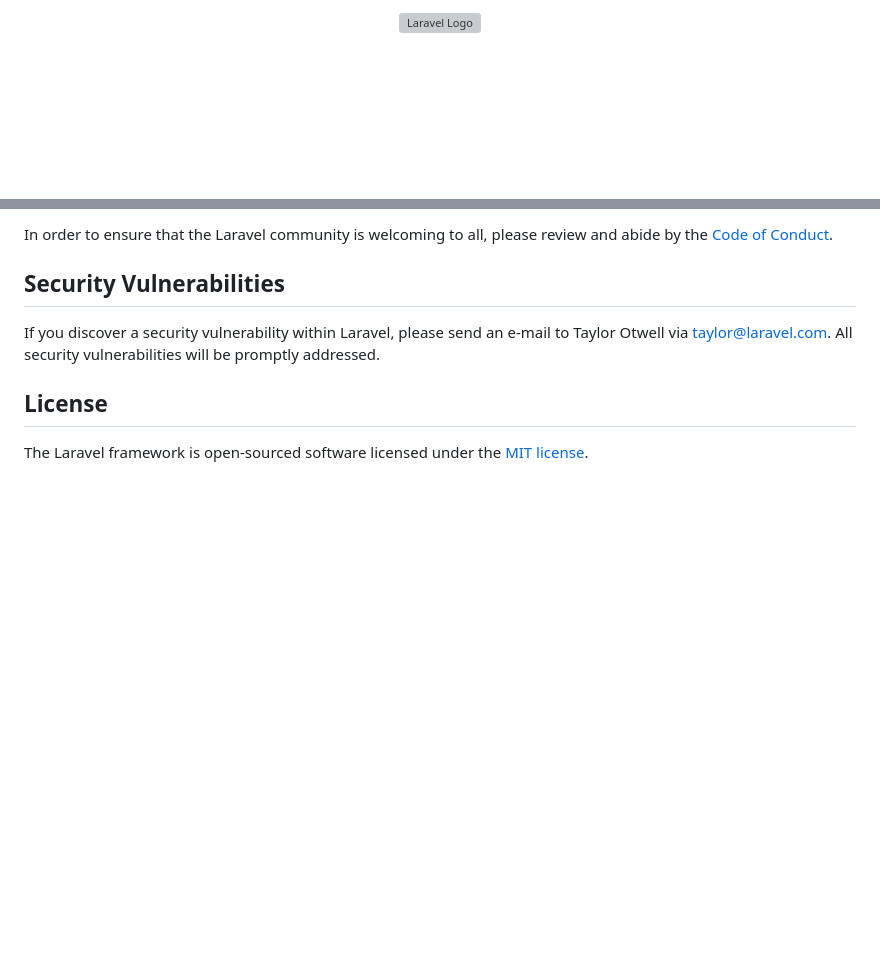
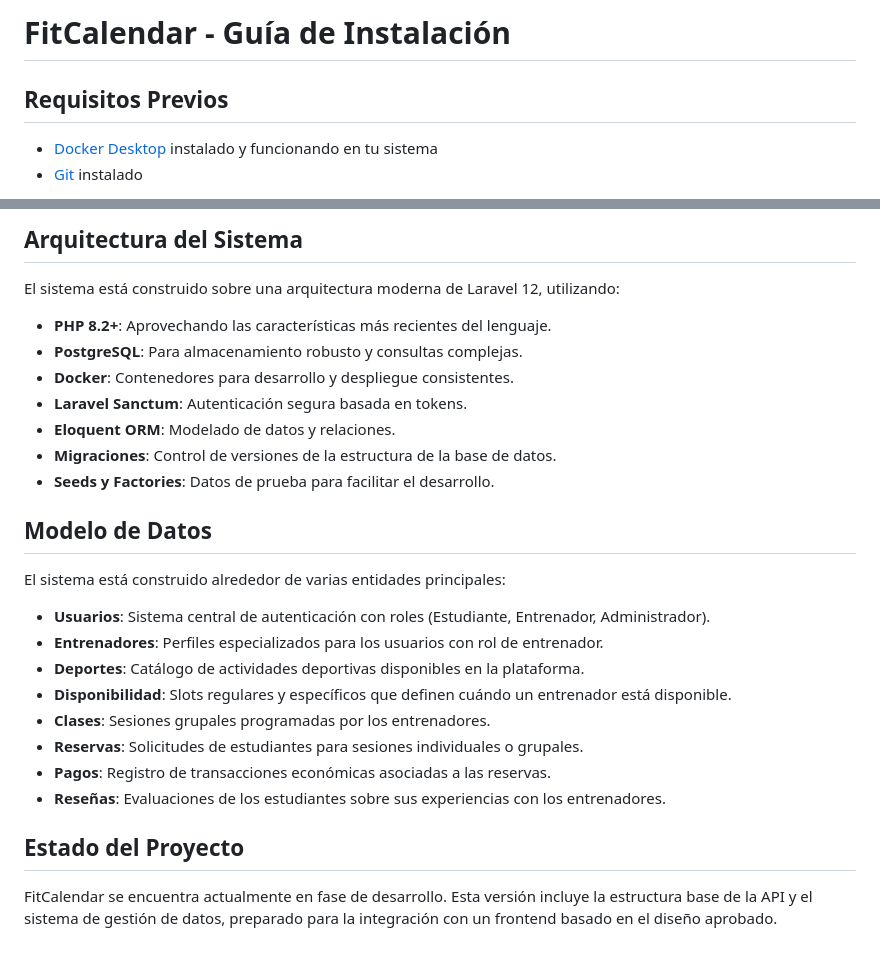
Before and after one commit to flpmarin/FitCalendar_BackEnd_Laravel, a Markdown page: README.md, 2 parts joined by grey strips. GitHub-like rendering; blank space fills up the shorter version; grey boxes are pictures that could not be loaded.

```diff
--- a/README.md
+++ b/README.md
@@ -1,2 +1,5 @@
-<p align="center"><a href="https://laravel.com" target="_blank"><img src="https://raw.githubusercontent.com/laravel/art/master/logo-lockup/5%20SVG/2%20CMYK/1%20Full%20Color/laravel-logolockup-cmyk-red.svg" width="400" alt="Laravel Logo"></a></p>
+# FitCalendar - Guía de Instalación
+## Requisitos Previos
+- [Docker Desktop](https://www.docker.com/products/docker-desktop/) instalado y funcionando en tu sistema
+- [Git](https://git-scm.com/downloads) instalado
 
@@ -52,10 +147,24 @@ Thank you for considering contributing to the Laravel framework! The contributio
 
-In order to ensure that the Laravel community is welcoming to all, please review and abide by the [Code of Conduct](https://laravel.com/docs/contributions#code-of-conduct).
+## Arquitectura del Sistema
+El sistema está construido sobre una arquitectura moderna de Laravel 12, utilizando:
+- **PHP 8.2+**: Aprovechando las características más recientes del lenguaje.
+- **PostgreSQL**: Para almacenamiento robusto y consultas complejas.
+- **Docker**: Contenedores para desarrollo y despliegue consistentes.
+- **Laravel Sanctum**: Autenticación segura basada en tokens.
+- **Eloquent ORM**: Modelado de datos y relaciones.
+- **Migraciones**: Control de versiones de la estructura de la base de datos.
+- **Seeds y Factories**: Datos de prueba para facilitar el desarrollo.
 
-## Security Vulnerabilities
+## Modelo de Datos
+El sistema está construido alrededor de varias entidades principales:
+- **Usuarios**: Sistema central de autenticación con roles (Estudiante, Entrenador, Administrador).
+- **Entrenadores**: Perfiles especializados para los usuarios con rol de entrenador.
+- **Deportes**: Catálogo de actividades deportivas disponibles en la plataforma.
+- **Disponibilidad**: Slots regulares y específicos que definen cuándo un entrenador está disponible.
+- **Clases**: Sesiones grupales programadas por los entrenadores.
+- **Reservas**: Solicitudes de estudiantes para sesiones individuales o grupales.
+- **Pagos**: Registro de transacciones económicas asociadas a las reservas.
+- **Reseñas**: Evaluaciones de los estudiantes sobre sus experiencias con los entrenadores.
 
-If you discover a security vulnerability within Laravel, please send an e-mail to Taylor Otwell via [taylor@laravel.com](mailto:taylor@laravel.com). All security vulnerabilities will be promptly addressed.
-
-## License
-
-The Laravel framework is open-sourced software licensed under the [MIT license](https://opensource.org/licenses/MIT).
+## Estado del Proyecto
+FitCalendar se encuentra actualmente en fase de desarrollo. Esta versión incluye la estructura base de la API y el sistema de gestión de datos, preparado para la integración con un frontend basado en el diseño aprobado.
```
Also changed, not shown: other parts of README.md (+126 -34 lines).
